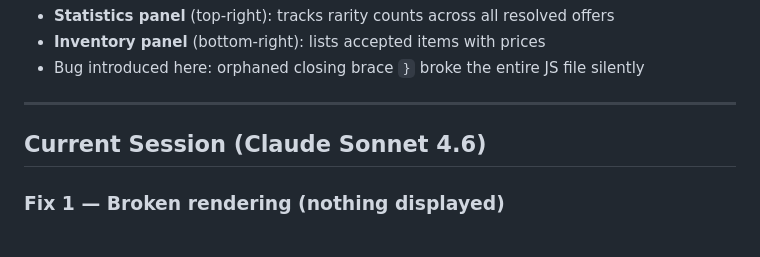
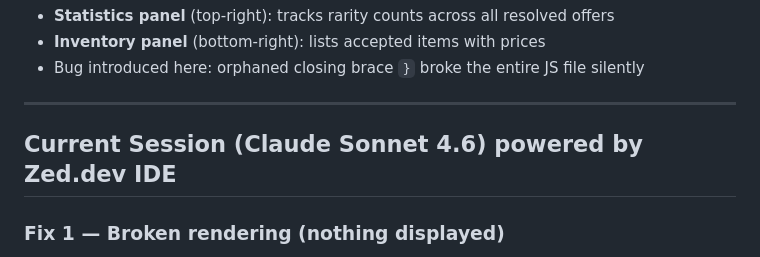
Before and after one commit to redemption-types/alive-feet-initial, a Markdown page: timeline.md, the part around the change. GitHub-like rendering.

Commit message:
Enhance session details and fix rendering explanation
Updated session header to include IDE information and clarified the root cause of the rendering issue.

```diff
--- a/timeline.md
+++ b/timeline.md
@@ -27,7 +27,7 @@
 
 ---
 
-## Current Session (Claude Sonnet 4.6)
+## Current Session (Claude Sonnet 4.6) powered by Zed.dev IDE
 
 ### Fix 1 — Broken rendering (nothing displayed)
 - Root cause: stray `}` at end of `updateInventory()` caused a JS parse error
```
